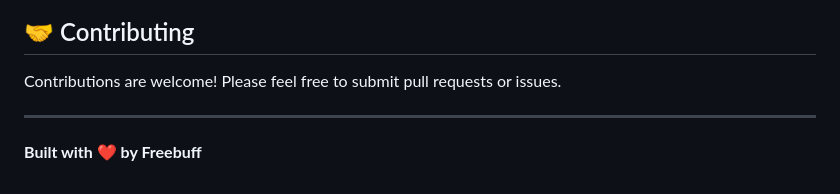
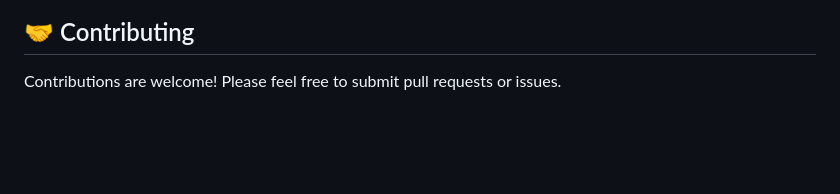
Before and after one commit to aballos08/AD-Manager, a Markdown page: README.md, the part around the change. Rendered like a GitHub page; blank space fills up the shorter version.

Commit message:
Update contributing section in README
updating readme

```diff
--- a/README.md
+++ b/README.md
@@ -253,7 +253,3 @@ This project is open source and available for use.
 ## 🤝 Contributing
 
 Contributions are welcome! Please feel free to submit pull requests or issues.
-
----
-
-**Built with ❤️ by Freebuff**
```
